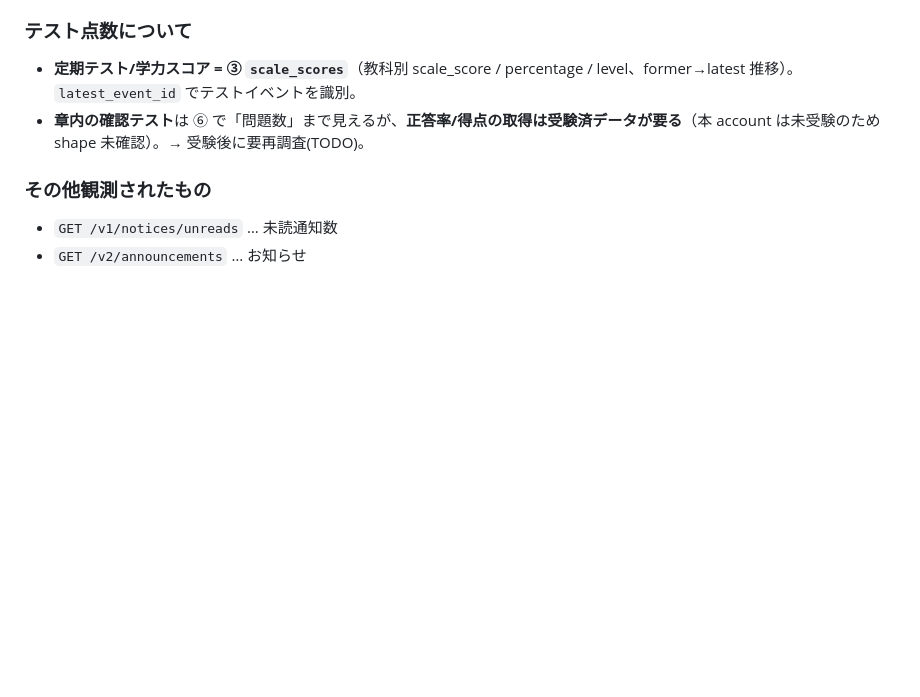
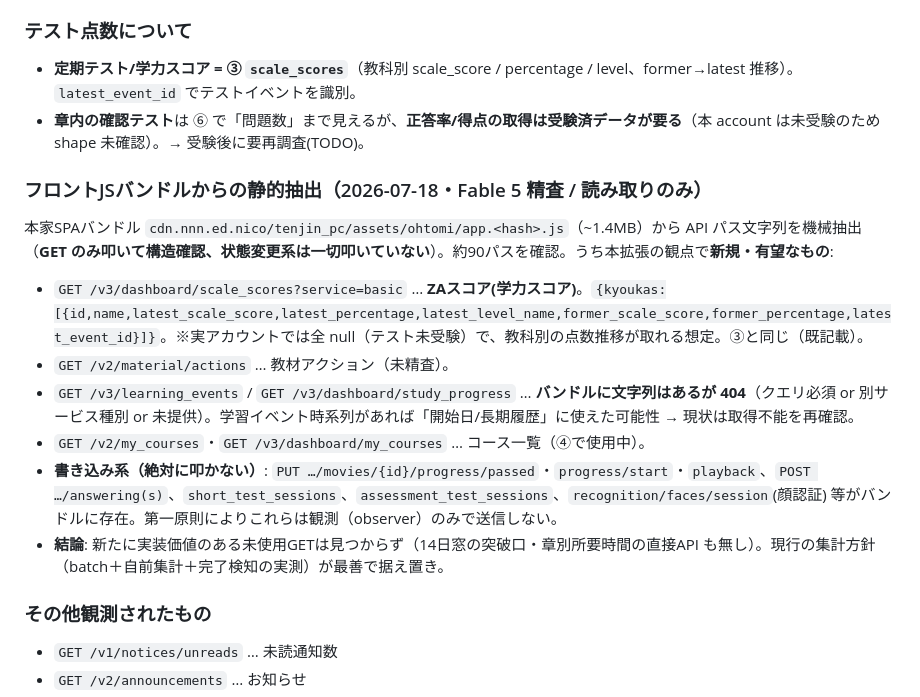
Before and after one commit to mug1ch4/zen-study-stats, a Markdown page: API_REFERENCE.md, the part around the change. GitHub-like rendering; blank space fills up the shorter version.

Commit message:
docs(API): フロントJSバンドルからのAPIパス静的抽出（Fable5精査・読み取りのみ）
- 本家SPAバンドル(~1.4MB)から約90のAPIパスを機械抽出しGETのみ構造確認。
- scale_scores(ZAスコア)を再確認。study_progress/learning_events は文字列はあるが404。
- 書き込み系(progress/passed, answerings, sessions, 顔認証等)は observer 観測のみ・非送信を再確認。
- 結論: 新規実装価値のある未使用GETは無し。現行の集計方針が最善で据え置き。

Co-Authored-By: Claude Fable 5 <noreply@anthropic.com>

```diff
--- a/API_REFERENCE.md
+++ b/API_REFERENCE.md
@@ -149,6 +149,15 @@ ZEN Study は N高／S高等の正式な授業で、文科省の単位認定等
 - **定期テスト/学力スコア = ③ `scale_scores`**（教科別 scale_score / percentage / level、former→latest 推移）。`latest_event_id` でテストイベントを識別。
 - **章内の確認テスト**は ⑥ で「問題数」まで見えるが、**正答率/得点の取得は受験済データが要る**（本 account は未受験のため shape 未確認）。→ 受験後に要再調査(TODO)。
 
+### フロントJSバンドルからの静的抽出（2026-07-18・Fable 5 精査 / 読み取りのみ）
+本家SPAバンドル `cdn.nnn.ed.nico/tenjin_pc/assets/ohtomi/app.<hash>.js`（~1.4MB）から API パス文字列を機械抽出（**GET のみ叩いて構造確認、状態変更系は一切叩いていない**）。約90パスを確認。うち本拡張の観点で**新規・有望なもの**:
+- `GET /v3/dashboard/scale_scores?service=basic` … **ZAスコア(学力スコア)**。`{kyoukas:[{id,name,latest_scale_score,latest_percentage,latest_level_name,former_scale_score,former_percentage,latest_event_id}]}`。※実アカウントでは全 null（テスト未受験）で、教科別の点数推移が取れる想定。③と同じ（既記載）。
+- `GET /v2/material/actions` … 教材アクション（未精査）。
+- `GET /v3/learning_events` / `GET /v3/dashboard/study_progress` … **バンドルに文字列はあるが 404**（クエリ必須 or 別サービス種別 or 未提供）。学習イベント時系列があれば「開始日/長期履歴」に使えた可能性 → 現状は取得不能を再確認。
+- `GET /v2/my_courses`・`GET /v3/dashboard/my_courses` … コース一覧（④で使用中）。
+- **書き込み系（絶対に叩かない）**: `PUT …/movies/{id}/progress/passed`・`progress/start`・`playback`、`POST …/answering(s)`、`short_test_sessions`、`assessment_test_sessions`、`recognition/faces/session`(顔認証) 等がバンドルに存在。第一原則によりこれらは観測（observer）のみで送信しない。
+- **結論**: 新たに実装価値のある未使用GETは見つからず（14日窓の突破口・章別所要時間の直接API も無し）。現行の集計方針（batch＋自前集計＋完了検知の実測）が最善で据え置き。
+
 ### その他観測されたもの
 - `GET /v1/notices/unreads` … 未読通知数
 - `GET /v2/announcements` … お知らせ
```
